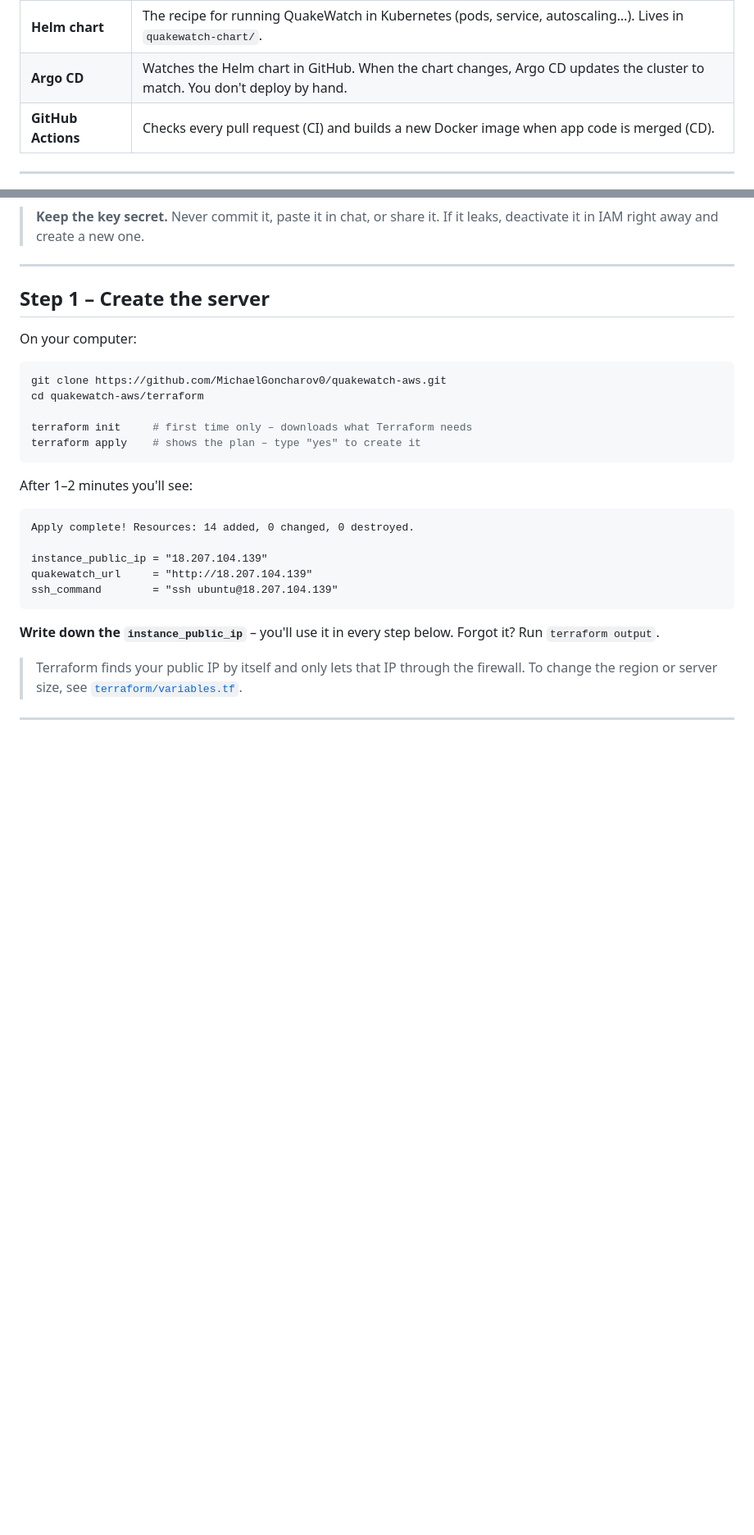
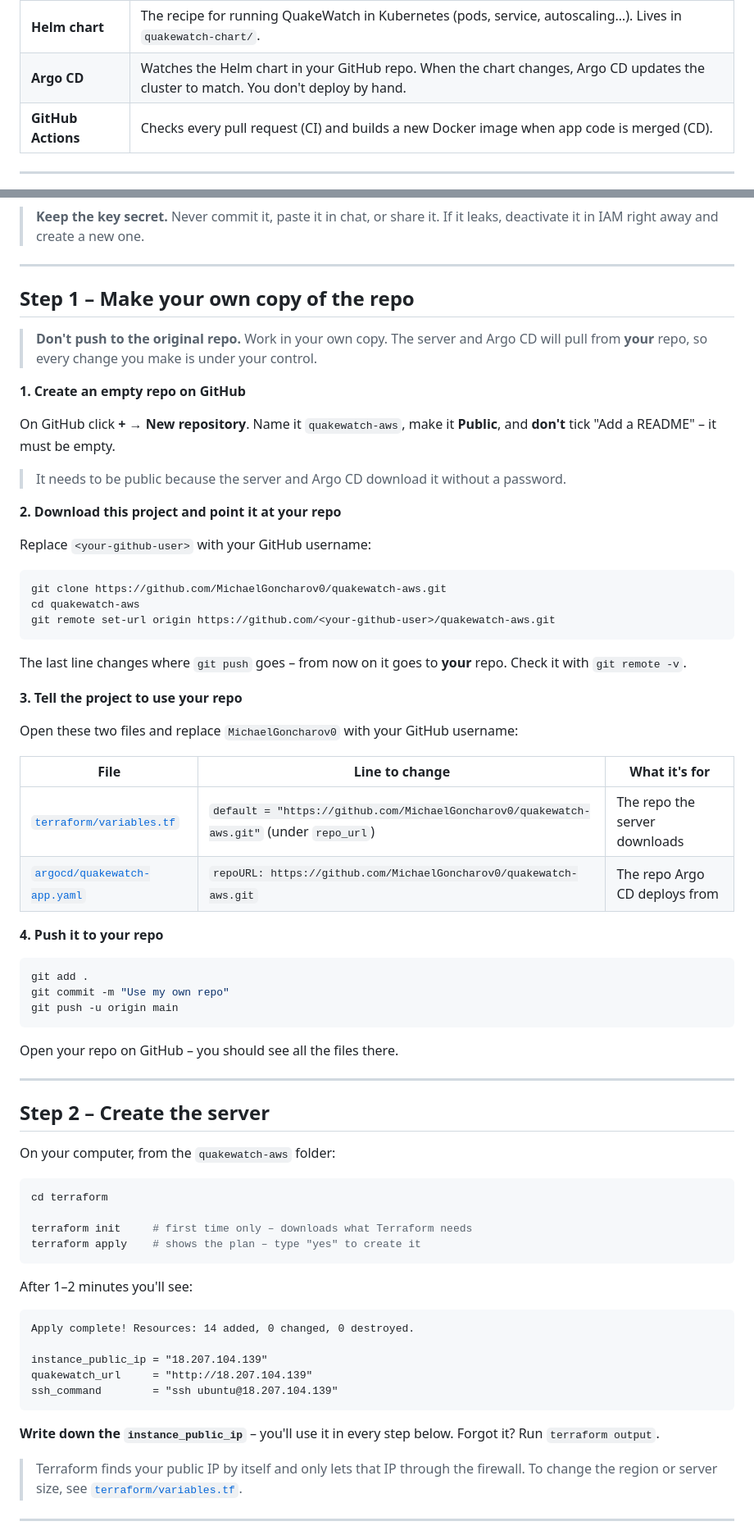
Before and after one commit to MichaelGoncharov0/quakewatch-aws, a Markdown page: README.md, 2 parts joined by grey strips. Shown at 82% size. Drawn GitHub-style; blank space fills up the shorter version.

````diff
--- a/README.md
+++ b/README.md
@@ -54,7 +56,7 @@ It takes about 10 minutes and costs about **$1 a day** while the server is runni
 | **Terraform** | Creates everything in AWS: a network (VPC), a firewall (security group), your SSH key and the server. |
 | **k3s** | A small Kubernetes that runs on one server. It can serve the site on port 80 without an AWS load balancer. |
 | **Helm chart** | The recipe for running QuakeWatch in Kubernetes (pods, service, autoscaling…). Lives in `quakewatch-chart/`. |
-| **Argo CD** | Watches the Helm chart in GitHub. When the chart changes, Argo CD updates the cluster to match. You don't deploy by hand. |
+| **Argo CD** | Watches the Helm chart in your GitHub repo. When the chart changes, Argo CD updates the cluster to match. You don't deploy by hand. |
 | **GitHub Actions** | Checks every pull request (CI) and builds a new Docker image when app code is merged (CD). |
 
 ---
@@ -119,13 +122,58 @@ aws sts get-caller-identity    # should end with  user/dana-terraform  (not root
 
 ---
 
-## Step 1 – Create the server
+## Step 1 – Make your own copy of the repo
 
-On your computer:
+> **Don't push to the original repo.** Work in your own copy. The server and Argo CD will
+> pull from **your** repo, so every change you make is under your control.
+
+**1. Create an empty repo on GitHub**
+
+On GitHub click **+ → New repository**. Name it `quakewatch-aws`, make it **Public**, and
+**don't** tick "Add a README" – it must be empty.
+
+> It needs to be public because the server and Argo CD download it without a password.
+
+**2. Download this project and point it at your repo**
+
+Replace `<your-github-user>` with your GitHub username:
 
 ```bash
 git clone https://github.com/MichaelGoncharov0/quakewatch-aws.git
-cd quakewatch-aws/terraform
+cd quakewatch-aws
+git remote set-url origin https://github.com/<your-github-user>/quakewatch-aws.git
+```
+
+The last line changes where `git push` goes – from now on it goes to **your** repo.
+Check it with `git remote -v`.
+
+**3. Tell the project to use your repo**
+
+Open these two files and replace `MichaelGoncharov0` with your GitHub username:
+
+| File | Line to change | What it's for |
+|---|---|---|
+| [`terraform/variables.tf`](terraform/variables.tf) | `default = "https://github.com/MichaelGoncharov0/quakewatch-aws.git"` (under `repo_url`) | The repo the server downloads |
+| [`argocd/quakewatch-app.yaml`](argocd/quakewatch-app.yaml) | `repoURL: https://github.com/MichaelGoncharov0/quakewatch-aws.git` | The repo Argo CD deploys from |
+
+**4. Push it to your repo**
+
+```bash
+git add .
+git commit -m "Use my own repo"
+git push -u origin main
+```
+
+Open your repo on GitHub – you should see all the files there.
+
+---
+
+## Step 2 – Create the server
+
+On your computer, from the `quakewatch-aws` folder:
+
+```bash
+cd terraform
 
 terraform init     # first time only – downloads what Terraform needs
 terraform apply    # shows the plan – type "yes" to create it
````
Also changed, not shown: other parts of README.md (+63 -40 lines).
